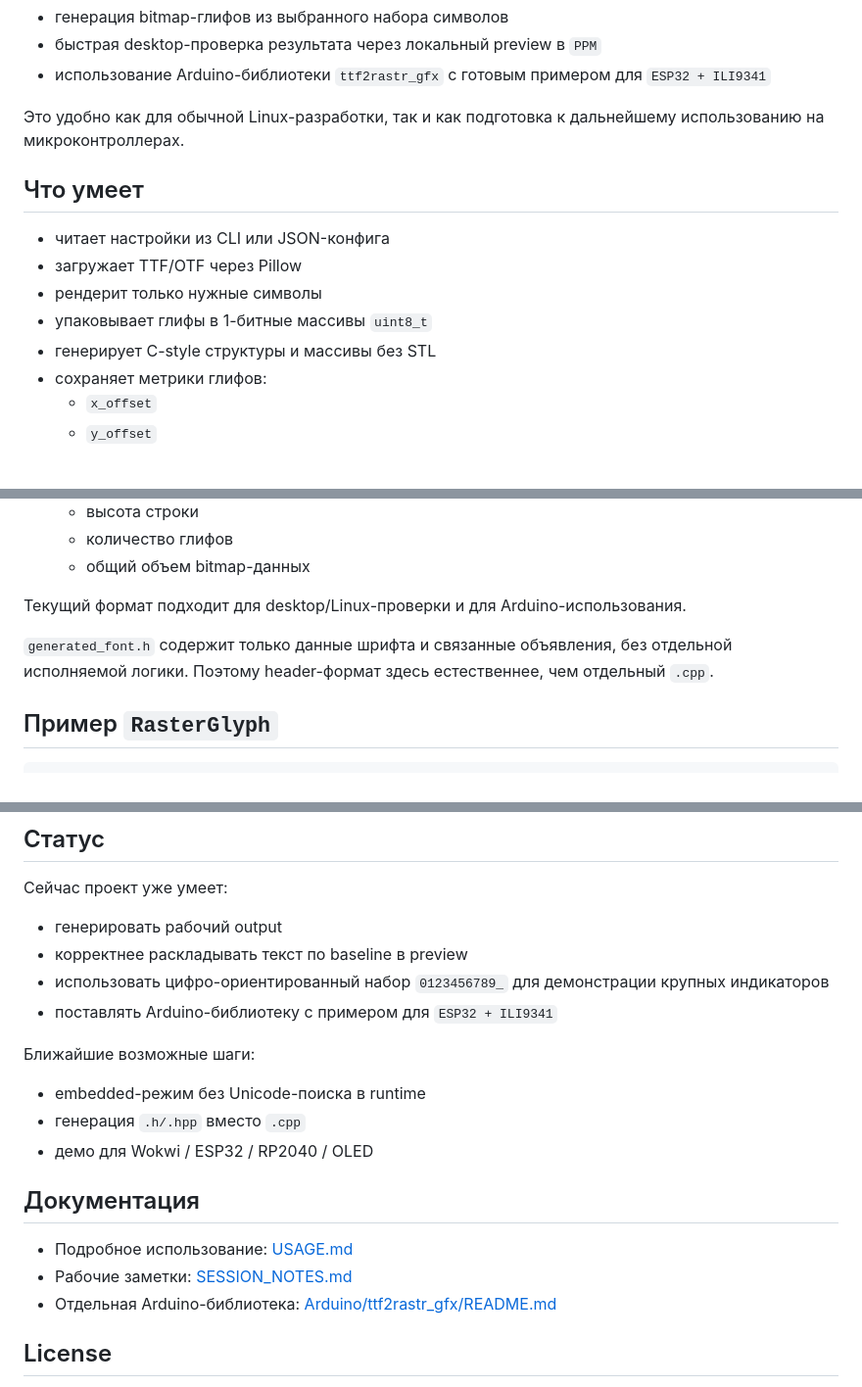
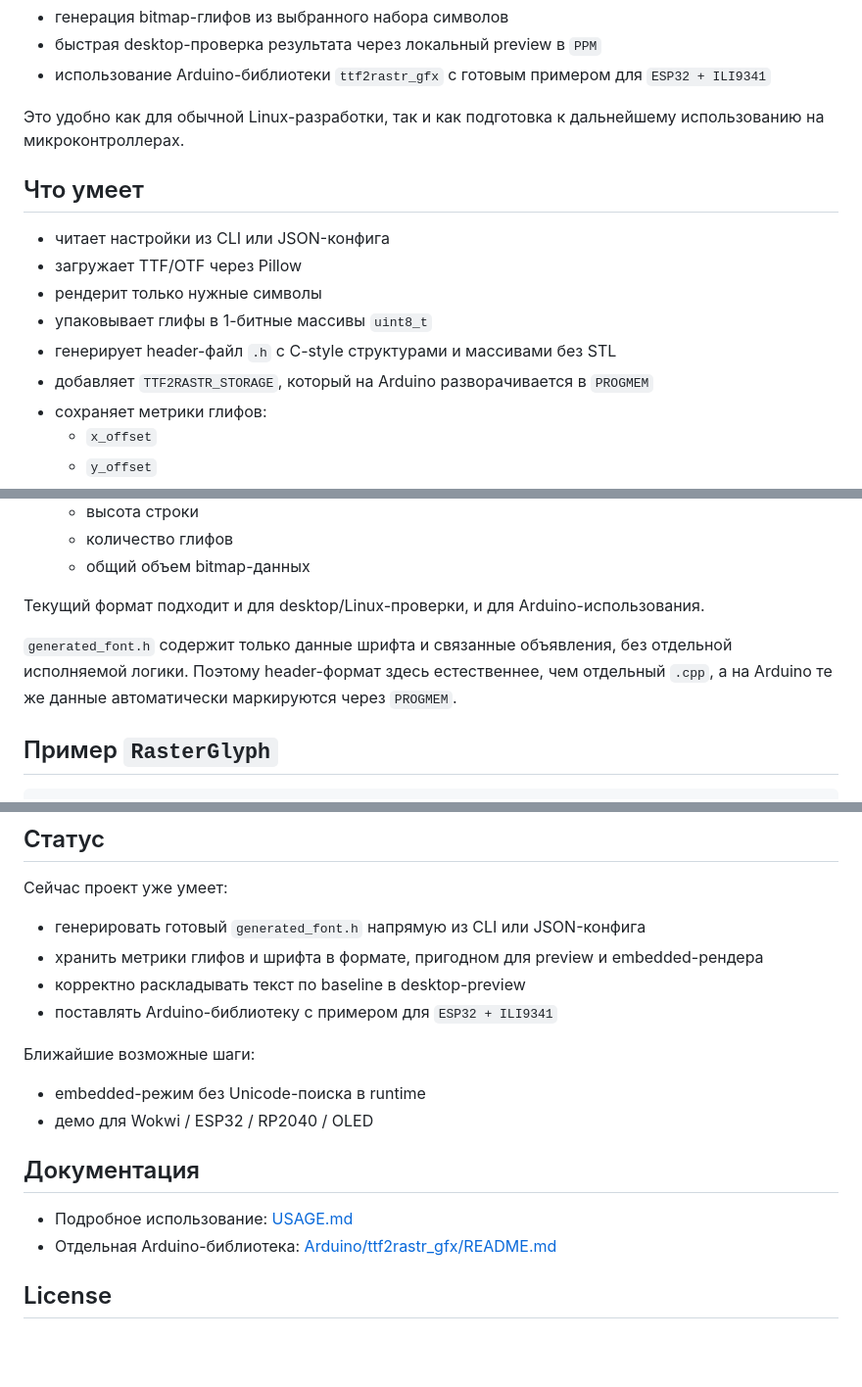
Before and after one commit to wdrakula/ttf2rastr, a Markdown page: README.md, 3 parts joined by grey strips. Shown at 98% size. Rendered like a GitHub page; blank space fills up the shorter version.

Commit message:
Refresh Russian and English READMEs to match current generator output
￼

```diff
--- a/README.md
+++ b/README.md
@@ -10,14 +10,14 @@
 
 Это удобно как для обычной Linux-разработки, так и как подготовка к дальнейшему использованию на микроконтроллерах.
 
-
 ## Что умеет
 
 - читает настройки из CLI или JSON-конфига
 - загружает TTF/OTF через Pillow
 - рендерит только нужные символы
 - упаковывает глифы в 1-битные массивы `uint8_t`
-- генерирует C-style структуры и массивы без STL
+- генерирует header-файл `.h` с C-style структурами и массивами без STL
+- добавляет `TTF2RASTR_STORAGE`, который на Arduino разворачивается в `PROGMEM`
 - сохраняет метрики глифов:
   - `x_offset`
   - `y_offset`
@@ -97,9 +96,9 @@ python main.py \
   - количество глифов
   - общий объем bitmap-данных
 
-Текущий формат подходит для desktop/Linux-проверки и для Arduino-использования.
+Текущий формат подходит и для desktop/Linux-проверки, и для Arduino-использования.
 
-`generated_font.h` содержит только данные шрифта и связанные объявления, без отдельной исполняемой логики. Поэтому header-формат здесь естественнее, чем отдельный `.cpp`.
+`generated_font.h` содержит только данные шрифта и связанные объявления, без отдельной исполняемой логики. Поэтому header-формат здесь естественнее, чем отдельный `.cpp`, а на Arduino те же данные автоматически маркируются через `PROGMEM`.
 
 
 ## Пример `RasterGlyph`
@@ -122,22 +121,20 @@ typedef struct RasterGlyph {
 
 Сейчас проект уже умеет:
 
-- генерировать рабочий output
-- корректнее раскладывать текст по baseline в preview
-- использовать цифро-ориентированный набор `0123456789_` для демонстрации крупных индикаторов
+- генерировать готовый `generated_font.h` напрямую из CLI или JSON-конфига
+- хранить метрики глифов и шрифта в формате, пригодном для preview и embedded-рендера
+- корректно раскладывать текст по baseline в desktop-preview
 - поставлять Arduino-библиотеку с примером для `ESP32 + ILI9341`
 
 Ближайшие возможные шаги:
 
 - embedded-режим без Unicode-поиска в runtime
-- генерация `.h/.hpp` вместо `.cpp`
 - демо для Wokwi / ESP32 / RP2040 / OLED
 
 
 ## Документация
 
 - Подробное использование: [USAGE.md](USAGE.md)
-- Рабочие заметки: [SESSION_NOTES.md](SESSION_NOTES.md)
 - Отдельная Arduino-библиотека: [Arduino/ttf2rastr_gfx/README.md](Arduino/ttf2rastr_gfx/README.md)
 
 
```
Also changed, not shown: other parts of README.md (+0 -1 lines), README.en.md (+3 -3 lines).
